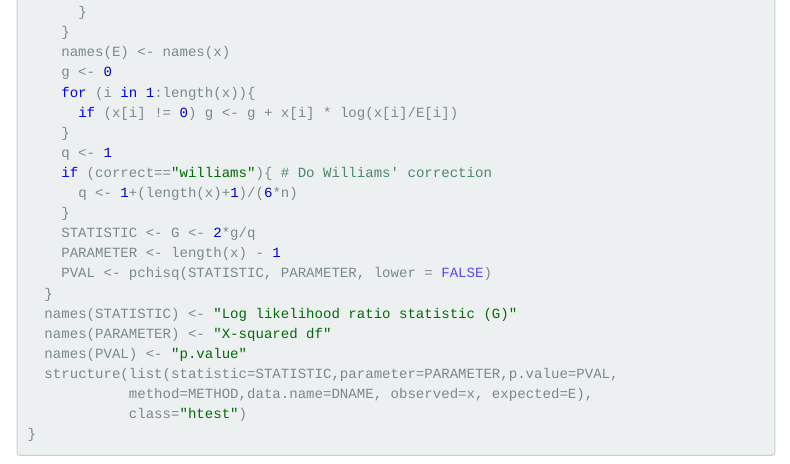
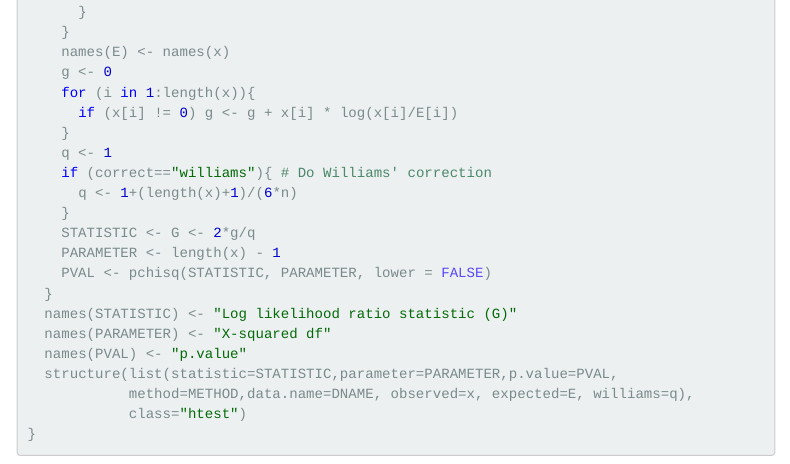
Before and after one commit to mzinkgraf/BioStatsWWU, an R Markdown document (inst/doc/chi_conti_test.Rmd): the page in a window 1100 px wide, from 10920 px down. The pictures show the output file inst/doc/chi_conti_test.html that the author committed with the source, opened offline; library style sheets and scripts come from the installed R packages; menus at the side of the page are left out.

Commit message:
update g-test

````diff
--- a/inst/doc/chi_conti_test.Rmd
+++ b/inst/doc/chi_conti_test.Rmd
@@ -513,7 +513,7 @@ g.test <- function(x, y = NULL, correct="williams",
   names(PARAMETER) <- "X-squared df"
   names(PVAL) <- "p.value"
   structure(list(statistic=STATISTIC,parameter=PARAMETER,p.value=PVAL,
-            method=METHOD,data.name=DNAME, observed=x, expected=E),
+            method=METHOD,data.name=DNAME, observed=x, expected=E, williams=q),
             class="htest")
 }
 ```
````
Also changed, not shown: inst/doc/chi_conti_test.html.
